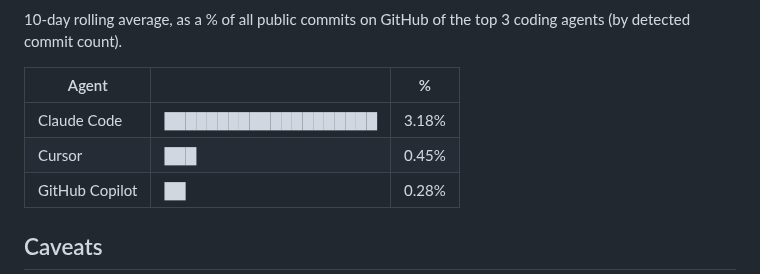
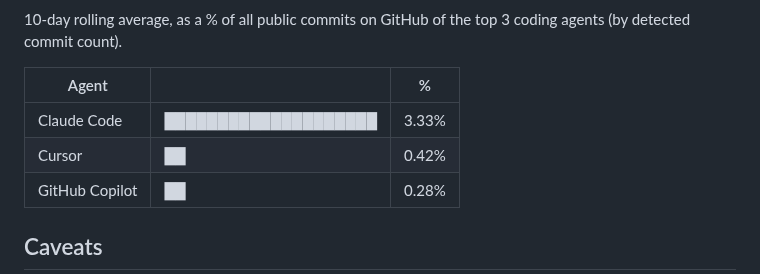
Before and after one commit to jphme/github-coding-agent-tracker, a Markdown page: README.md, the part around the change. Rendered like a GitHub page.

Commit message:
data update

```diff
--- a/README.md
+++ b/README.md
@@ -11,8 +11,8 @@ The following chart and table are updated automatically by a GitHub Action runni
 
 | Agent          |                      | %     |
 | -------------- | -------------------- | ----- |
-| Claude Code    | ████████████████████ | 3.18% |
-| Cursor         | ███                  | 0.45% |
+| Claude Code    | ████████████████████ | 3.33% |
+| Cursor         | ██                   | 0.42% |
 | GitHub Copilot | ██                   | 0.28% |
 
 <!-- recent-table-end -->
```
Also changed, not shown: chart.png, 1 other file.
